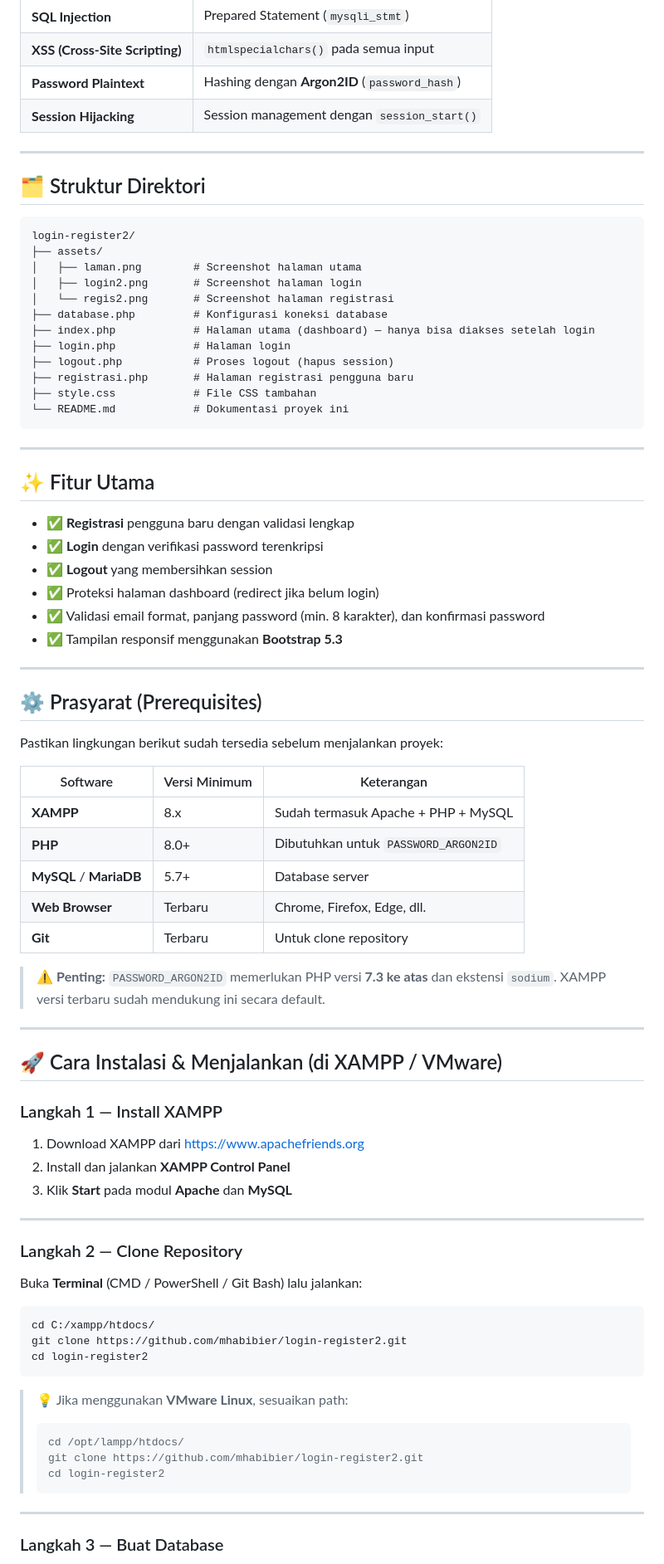
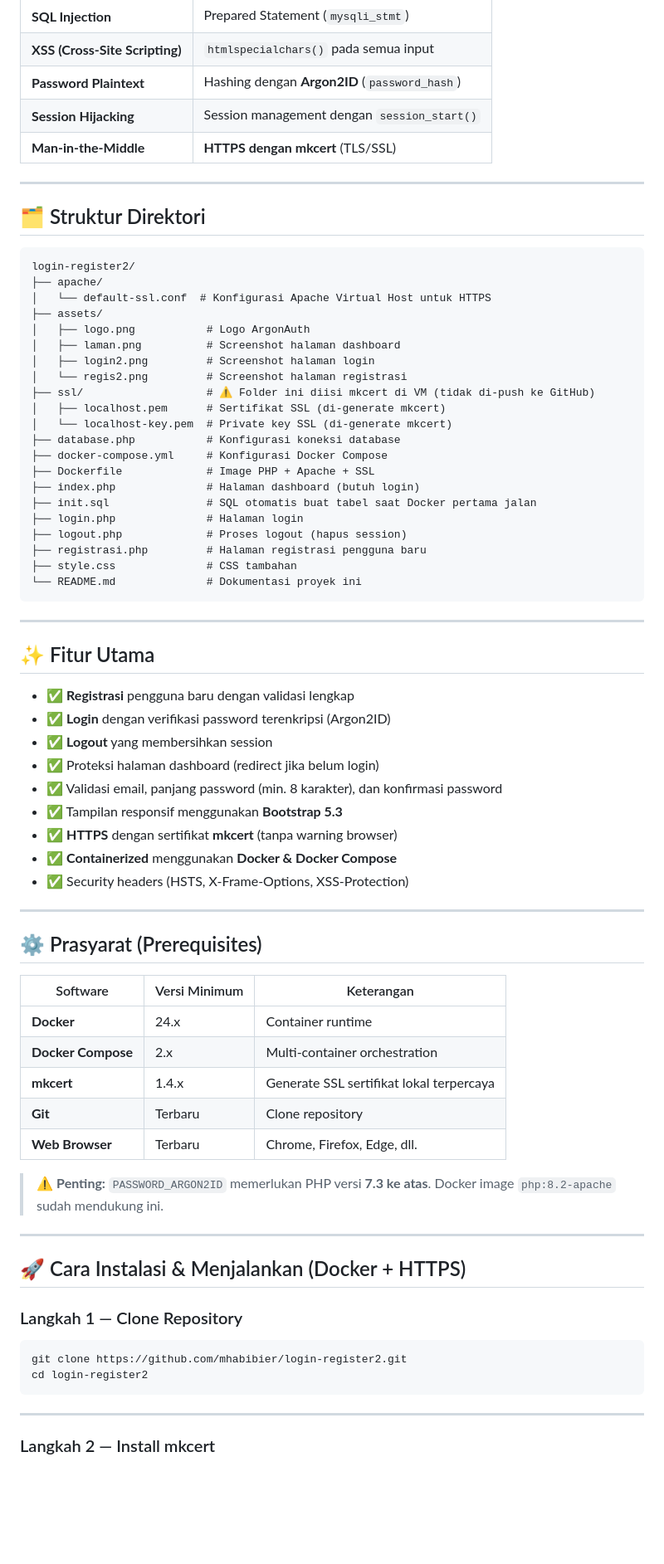
Before and after one commit to mhabibier/login-register2, a Markdown page: README.md, the part around one of its changes. Shown at 83% size. GitHub-like rendering; blank space fills up the shorter version.

Commit message:
docs: update README - add HTTPS mkcert setup, Docker guide, troubleshooting

````diff
--- a/README.md
+++ b/README.md
@@ -19,6 +21,7 @@
 | **XSS (Cross-Site Scripting)** | `htmlspecialchars()` pada semua input |
 | **Password Plaintext** | Hashing dengan **Argon2ID** (`password_hash`) |
 | **Session Hijacking** | Session management dengan `session_start()` |
+| **Man-in-the-Middle** | **HTTPS dengan mkcert** (TLS/SSL) |
 
 ---
 
@@ -26,17 +29,26 @@
 
 ```
 login-register2/
+├── apache/
+│   └── default-ssl.conf  # Konfigurasi Apache Virtual Host untuk HTTPS
 ├── assets/
-│   ├── laman.png        # Screenshot halaman utama
-│   ├── login2.png       # Screenshot halaman login
-│   └── regis2.png       # Screenshot halaman registrasi
-├── database.php         # Konfigurasi koneksi database
-├── index.php            # Halaman utama (dashboard) — hanya bisa diakses setelah login
-├── login.php            # Halaman login
-├── logout.php           # Proses logout (hapus session)
-├── registrasi.php       # Halaman registrasi pengguna baru
-├── style.css            # File CSS tambahan
-└── README.md            # Dokumentasi proyek ini
+│   ├── logo.png           # Logo ArgonAuth
+│   ├── laman.png          # Screenshot halaman dashboard
+│   ├── login2.png         # Screenshot halaman login
+│   └── regis2.png         # Screenshot halaman registrasi
+├── ssl/                   # ⚠️ Folder ini diisi mkcert di VM (tidak di-push ke GitHub)
+│   ├── localhost.pem      # Sertifikat SSL (di-generate mkcert)
+│   └── localhost-key.pem  # Private key SSL (di-generate mkcert)
+├── database.php           # Konfigurasi koneksi database
+├── docker-compose.yml     # Konfigurasi Docker Compose
+├── Dockerfile             # Image PHP + Apache + SSL
+├── index.php              # Halaman dashboard (butuh login)
+├── init.sql               # SQL otomatis buat tabel saat Docker pertama jalan
+├── login.php              # Halaman login
+├── logout.php             # Proses logout (hapus session)
+├── registrasi.php         # Halaman registrasi pengguna baru
+├── style.css              # CSS tambahan
+└── README.md              # Dokumentasi proyek ini
 ```
 
 ---
@@ -44,58 +56,41 @@ login-register2/
 ## ✨ Fitur Utama
 
 - ✅ **Registrasi** pengguna baru dengan validasi lengkap
-- ✅ **Login** dengan verifikasi password terenkripsi
+- ✅ **Login** dengan verifikasi password terenkripsi (Argon2ID)
 - ✅ **Logout** yang membersihkan session
 - ✅ Proteksi halaman dashboard (redirect jika belum login)
-- ✅ Validasi email format, panjang password (min. 8 karakter), dan konfirmasi password
+- ✅ Validasi email, panjang password (min. 8 karakter), dan konfirmasi password
 - ✅ Tampilan responsif menggunakan **Bootstrap 5.3**
+- ✅ **HTTPS** dengan sertifikat **mkcert** (tanpa warning browser)
+- ✅ **Containerized** menggunakan **Docker & Docker Compose**
+- ✅ Security headers (HSTS, X-Frame-Options, XSS-Protection)
 
 ---
 
 ## ⚙️ Prasyarat (Prerequisites)
 
-Pastikan lingkungan berikut sudah tersedia sebelum menjalankan proyek:
-
 | Software | Versi Minimum | Keterangan |
 |---|---|---|
-| **XAMPP** | 8.x | Sudah termasuk Apache + PHP + MySQL |
-| **PHP** | 8.0+ | Dibutuhkan untuk `PASSWORD_ARGON2ID` |
-| **MySQL** / **MariaDB** | 5.7+ | Database server |
+| **Docker** | 24.x | Container runtime |
+| **Docker Compose** | 2.x | Multi-container orchestration |
+| **mkcert** | 1.4.x | Generate SSL sertifikat lokal terpercaya |
+| **Git** | Terbaru | Clone repository |
 | **Web Browser** | Terbaru | Chrome, Firefox, Edge, dll. |
-| **Git** | Terbaru | Untuk clone repository |
 
-> ⚠️ **Penting:** `PASSWORD_ARGON2ID` memerlukan PHP versi **7.3 ke atas** dan ekstensi `sodium`. XAMPP versi terbaru sudah mendukung ini secara default.
+> ⚠️ **Penting:** `PASSWORD_ARGON2ID` memerlukan PHP versi **7.3 ke atas**. Docker image `php:8.2-apache` sudah mendukung ini.
 
 ---
 
-## 🚀 Cara Instalasi & Menjalankan (di XAMPP / VMware)
+## 🚀 Cara Instalasi & Menjalankan (Docker + HTTPS)
 
-### Langkah 1 — Install XAMPP
-
-1. Download XAMPP dari [https://www.apachefriends.org](https://www.apachefriends.org)
-2. Install dan jalankan **XAMPP Control Panel**
-3. Klik **Start** pada modul **Apache** dan **MySQL**
-
----
-
-### Langkah 2 — Clone Repository
-
-Buka **Terminal** (CMD / PowerShell / Git Bash) lalu jalankan:
+### Langkah 1 — Clone Repository
 
 ```bash
-cd C:/xampp/htdocs/
 git clone https://github.com/mhabibier/login-register2.git
 cd login-register2
 ```
 
-> 💡 Jika menggunakan **VMware Linux**, sesuaikan path:
-> ```bash
-> cd /opt/lampp/htdocs/
-> git clone https://github.com/mhabibier/login-register2.git
-> cd login-register2
-> ```
-
 ---
 
-### Langkah 3 — Buat Database
+### Langkah 2 — Install mkcert
 
````
Also changed, not shown: other parts of README.md (+174 -68 lines).
